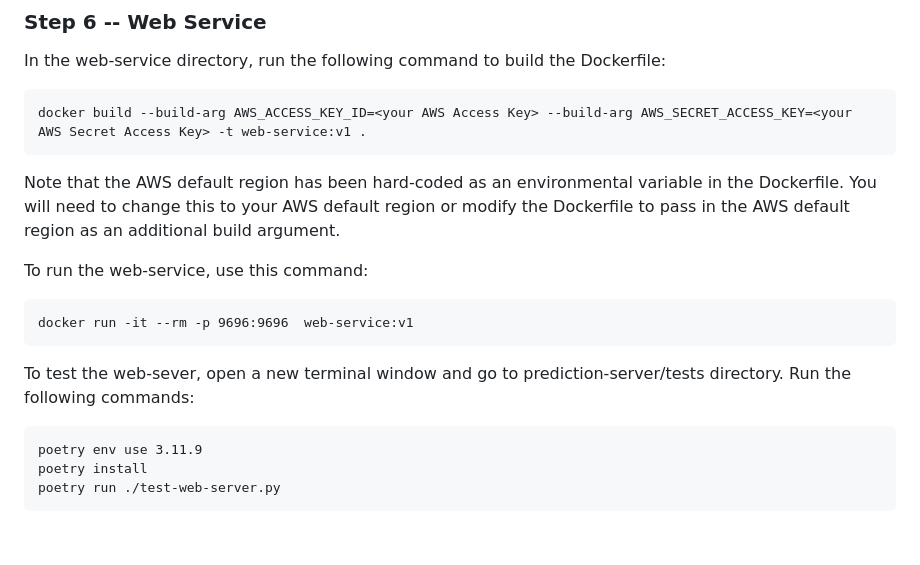
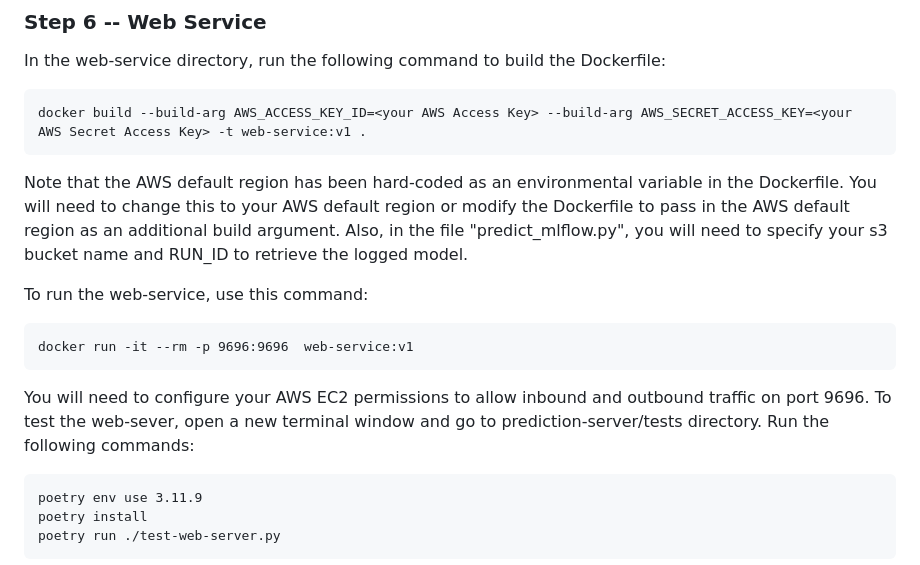
Before and after one commit to CALewis1955/Doordash_ETA_Predictor, a Markdown page: README.md, the part around one of its changes. Drawn GitHub-style; blank space fills up the shorter version.

```diff
--- a/README.md
+++ b/README.md
@@ -104,13 +104,13 @@ In the web-service directory, run the following command to build the Dockerfile:
 
     docker build --build-arg AWS_ACCESS_KEY_ID=<your AWS Access Key> --build-arg AWS_SECRET_ACCESS_KEY=<your AWS Secret Access Key> -t web-service:v1 .
 
-Note that the AWS default region has been hard-coded as an environmental variable in the Dockerfile.  You will need to change this to your AWS default region or modify the Dockerfile to pass in the AWS default region as an additional build argument.
+Note that the AWS default region has been hard-coded as an environmental variable in the Dockerfile.  You will need to change this to your AWS default region or modify the Dockerfile to pass in the AWS default region as an additional build argument.  Also, in the file "predict_mlflow.py", you will need to specify your s3 bucket name and RUN_ID to retrieve the logged model.
 
 To run the web-service, use this command:
 
     docker run -it --rm -p 9696:9696  web-service:v1
 
-To test the web-sever, open a new terminal window and go to prediction-server/tests directory.  Run the following commands:
+You will need to configure your AWS EC2 permissions to allow inbound and outbound traffic on port 9696.  To test the web-sever, open a new terminal window and go to prediction-server/tests directory.  Run the following commands:
 
     poetry env use 3.11.9
     poetry install
```
Also changed, not shown: other parts of README.md (+1 -1 lines).
